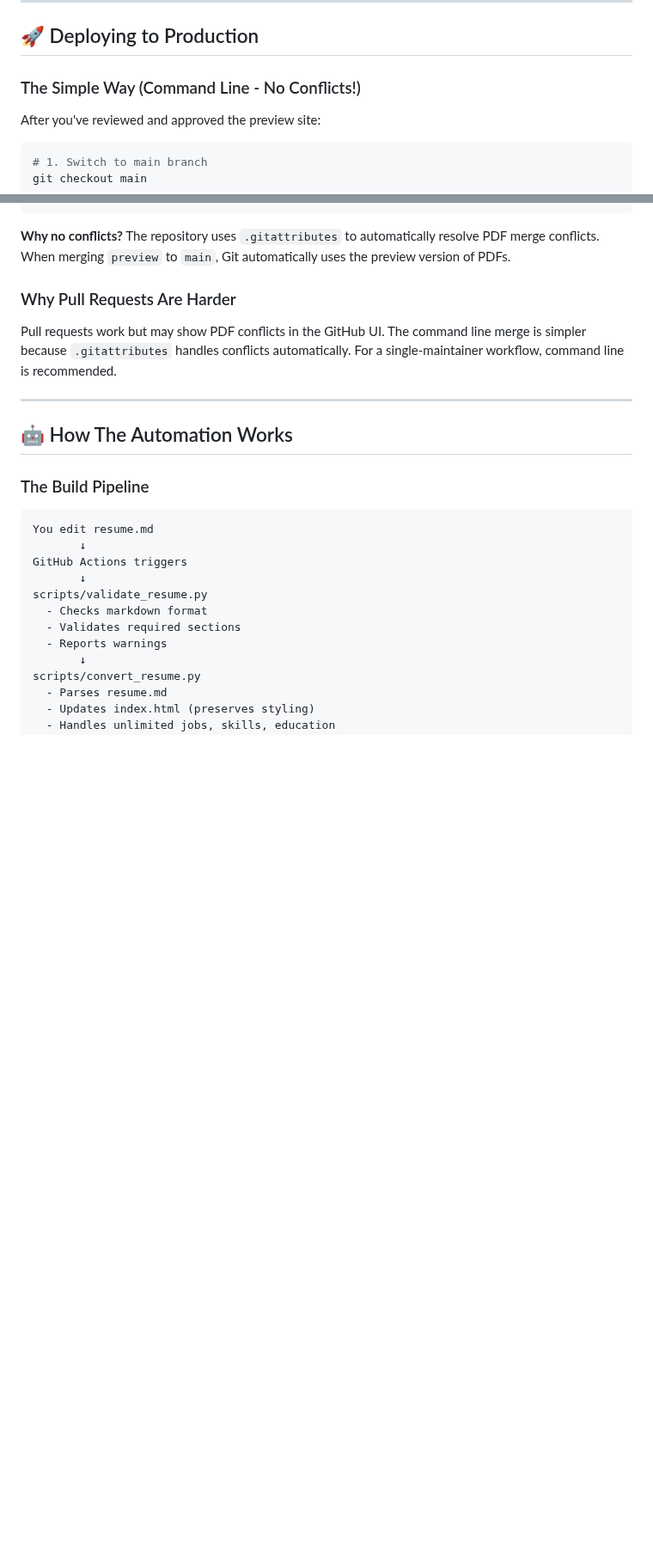
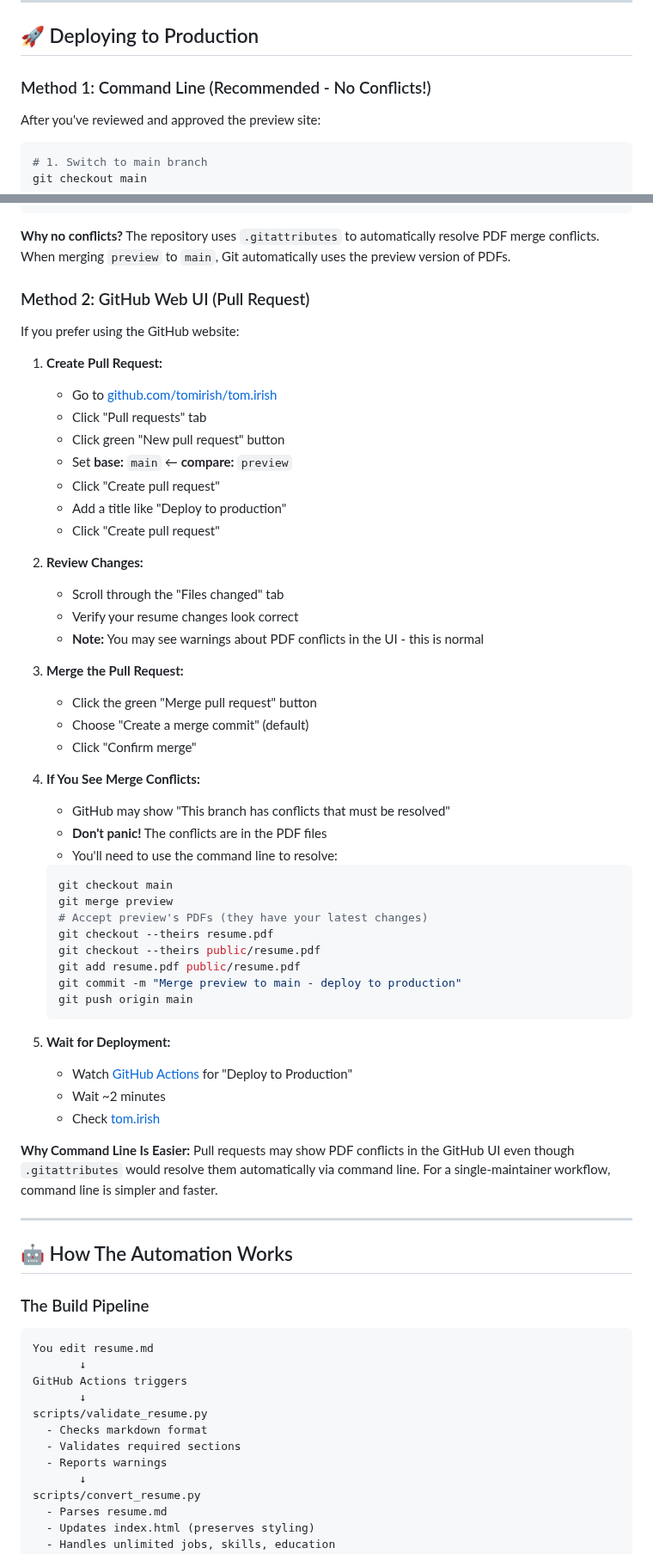
Before and after one commit to tomirish/tom.irish, a Markdown page: README.md, 2 parts joined by grey strips. Shown at 86% size. GitHub-like rendering; blank space fills up the shorter version.

````diff
--- a/README.md
+++ b/README.md
@@ -161,7 +161,7 @@ Your summary here...
 
 ## 🚀 Deploying to Production
 
-### The Simple Way (Command Line - No Conflicts!)
+### Method 1: Command Line (Recommended - No Conflicts!)
 
 After you've reviewed and approved the preview site:
 
@@ -184,9 +184,51 @@ git push origin main
 
 **Why no conflicts?** The repository uses `.gitattributes` to automatically resolve PDF merge conflicts. When merging `preview` to `main`, Git automatically uses the preview version of PDFs.
 
-### Why Pull Requests Are Harder
+### Method 2: GitHub Web UI (Pull Request)
 
-Pull requests work but may show PDF conflicts in the GitHub UI. The command line merge is simpler because `.gitattributes` handles conflicts automatically. For a single-maintainer workflow, command line is recommended.
+If you prefer using the GitHub website:
+
+1. **Create Pull Request:**
+   - Go to [github.com/tomirish/tom.irish](https://github.com/tomirish/tom.irish)
+   - Click "Pull requests" tab
+   - Click green "New pull request" button
+   - Set **base:** `main` ← **compare:** `preview`
+   - Click "Create pull request"
+   - Add a title like "Deploy to production"
+   - Click "Create pull request"
+
+2. **Review Changes:**
+   - Scroll through the "Files changed" tab
+   - Verify your resume changes look correct
+   - **Note:** You may see warnings about PDF conflicts in the UI - this is normal
+
+3. **Merge the Pull Request:**
+   - Click the green "Merge pull request" button
+   - Choose "Create a merge commit" (default)
+   - Click "Confirm merge"
+
+4. **If You See Merge Conflicts:**
+   - GitHub may show "This branch has conflicts that must be resolved"
+   - **Don't panic!** The conflicts are in the PDF files
+   - You'll need to use the command line to resolve:
+
+   ```bash
+   git checkout main
+   git merge preview
+   # Accept preview's PDFs (they have your latest changes)
+   git checkout --theirs resume.pdf
+   git checkout --theirs public/resume.pdf
+   git add resume.pdf public/resume.pdf
+   git commit -m "Merge preview to main - deploy to production"
+   git push origin main
+   ```
+
+5. **Wait for Deployment:**
+   - Watch [GitHub Actions](https://github.com/tomirish/tom.irish/actions) for "Deploy to Production"
+   - Wait ~2 minutes
+   - Check [tom.irish](https://tom.irish)
+
+**Why Command Line Is Easier:** Pull requests may show PDF conflicts in the GitHub UI even though `.gitattributes` would resolve them automatically via command line. For a single-maintainer workflow, command line is simpler and faster.
 
 ---
 
````
